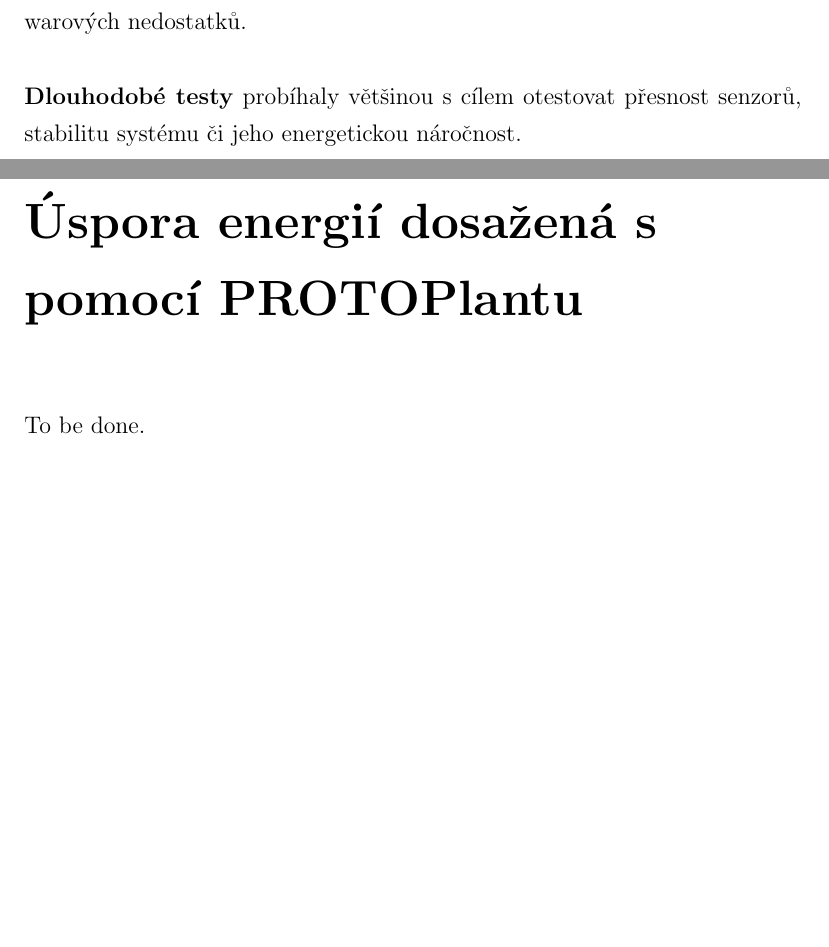
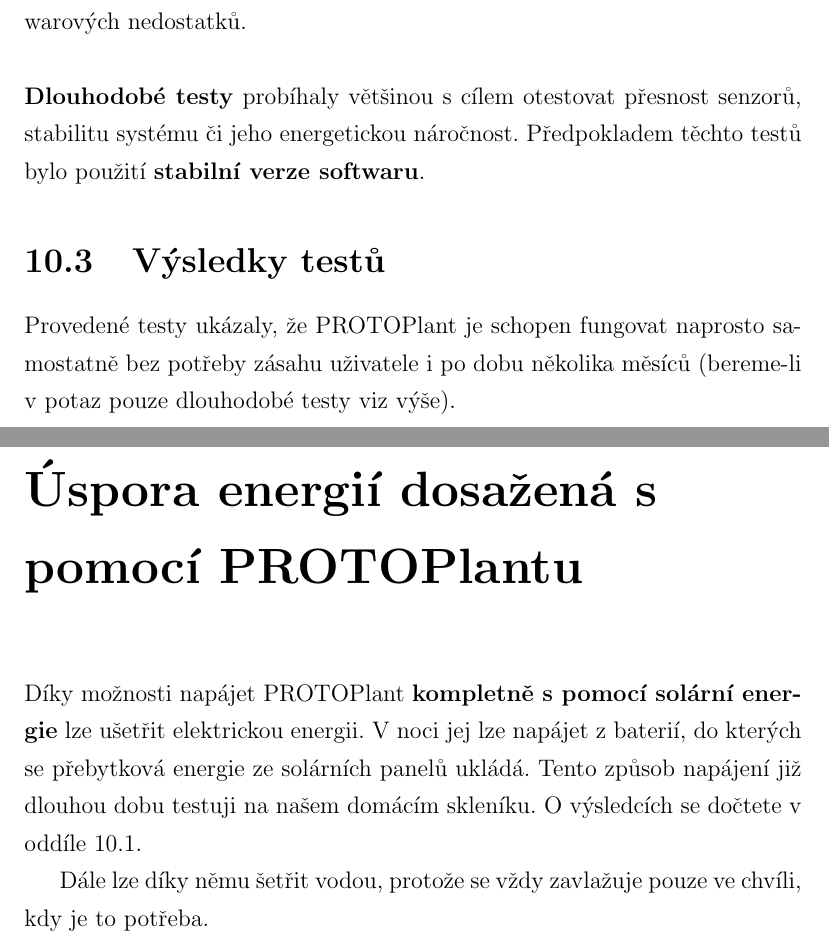
Before and after one commit to Hellpetros/SOC-2020-TEXT, a LaTeX thesis (text.tex, which reads CHAPTERS/TESTOVANI.tex, CHAPTERS/USPORY.tex): two parts of pages 34 and 35 of 40 before the commit and two parts of pages 35 and 36 of 41 after it, joined at a grey line, cut so that both start at the same text, the shorter picture padded with empty space. Compiled offline with pdfLaTeX.

Commit message:
Finish TESTOVANI & USPORY

```diff
--- a/CHAPTERS/TESTOVANI.tex
+++ b/CHAPTERS/TESTOVANI.tex
@@ -22,5 +23,9 @@
 V jejich průběhu mnohdy probíhaly různé opravy softwaru, případně nápravy případných hardwarových nedostatků. \newline
 
 \noindent\B{Dlouhodobé testy} probíhaly většinou s cílem otestovat přesnost senzorů, stabilitu systému či jeho energetickou náročnost.
+Předpokladem těchto testů bylo použití \B{stabilní verze softwaru}.
+
+\section{Výsledky testů}
+Provedené testy ukázaly, že PROTOPlant je schopen fungovat naprosto samostatně bez potřeby zásahu uživatele i po dobu několika měsíců (bereme-li v potaz pouze dlouhodobé testy viz výše).
 
 \newpage
--- a/CHAPTERS/USPORY.tex
+++ b/CHAPTERS/USPORY.tex
@@ -1,4 +1,9 @@
 \chapter{Úspora energií dosažená s pomocí PROTOPlantu}
-To be done.
+Díky možnosti napájet PROTOPlant \B{kompletně s pomocí solární energie} lze ušetřit elektrickou energii.
+V noci jej lze napájet z baterií, do kterých se přebytková energie ze solárních panelů ukládá.
+Tento způsob napájení již dlouhou dobu testuji na našem domácím skleníku.
+O výsledcích se dočtete v oddíle \ref{sec:SolarPower}.
+
+Dále lze díky němu šetřit vodou, protože se vždy zavlažuje pouze ve chvíli, kdy je to potřeba.
 
 \newpage
```
Also changed, not shown: text.bib (+0 -8 lines), text.pdf, CHAPTERS/TESTOVANI.tex (1 more changed lines), 1 other file.
